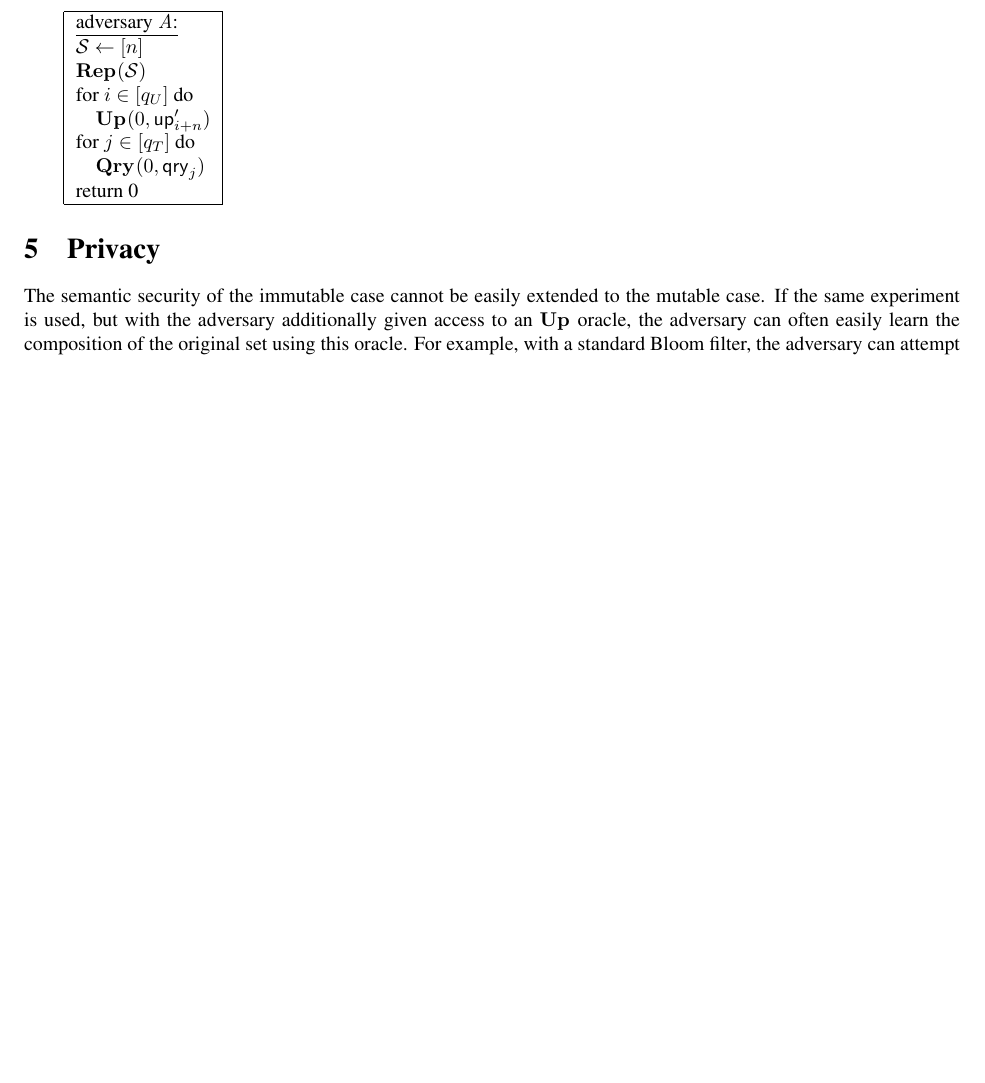
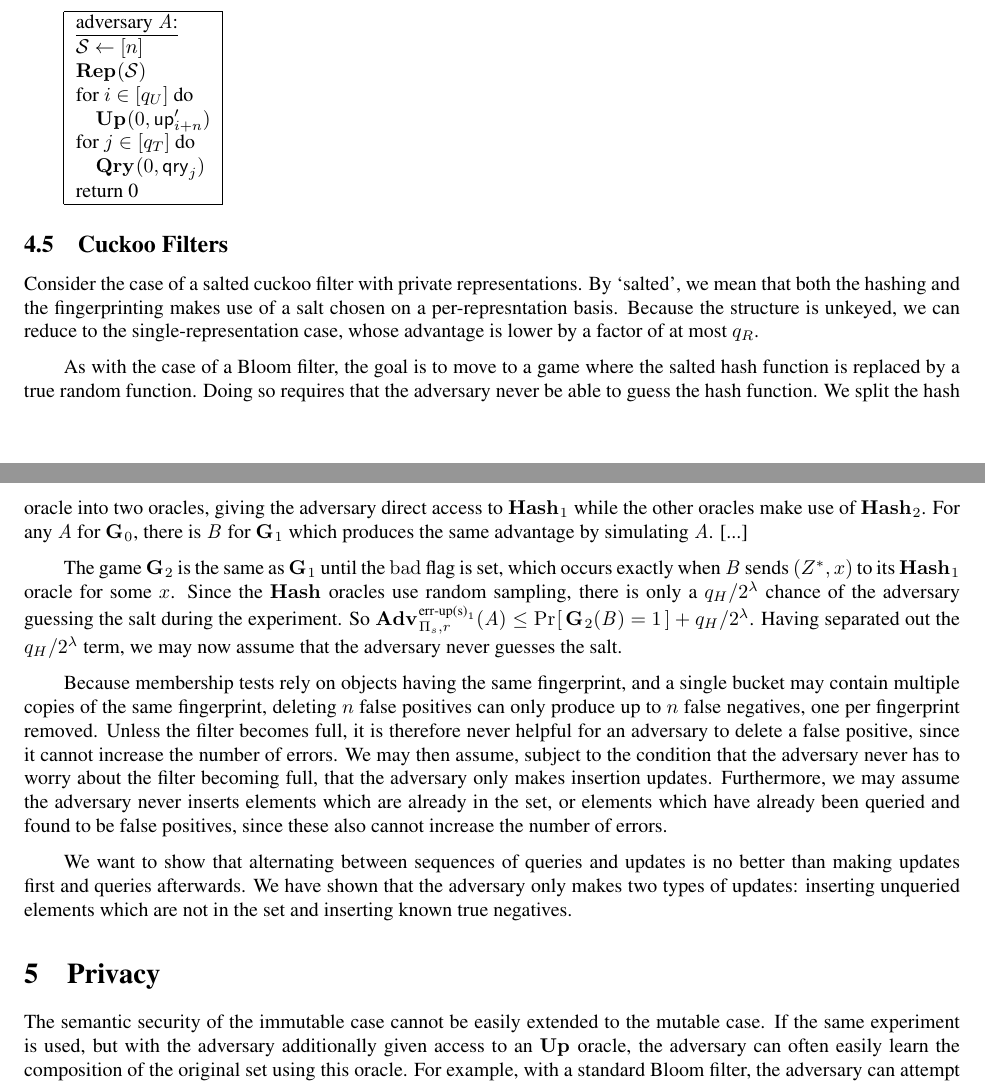
Before and after one commit to dmclayton/Mutable-Data-Structures, a LaTeX thesis (mutable.tex, which reads correctness.tex): part of page 16 of 21 before the commit and two parts of pages 16 and 17 of 21 after it, the two joined at a grey line, cut so that both start at the same text, the shorter picture padded with empty space. Compiled offline with pdfLaTeX.

Commit message:
cuckoo filters

```diff
--- a/correctness.tex
+++ b/correctness.tex
@@ -595,3 +597,15 @@ First, $\advA$ chooses an arbitrary set $\col$ of size $n$ and calls $\REPO$ to
  return 0\\
  \hline
 \end{tabular}
+
+\subsection{Cuckoo Filters}
+
+Consider the case of a salted cuckoo filter with private representations. By `salted', we mean that both the hashing and the fingerprinting makes use of a salt chosen on a per-represntation basis. Because the structure is unkeyed, we can reduce to the single-representation case, whose advantage is lower by a factor of at most $q_R$.
+
+As with the case of a Bloom filter, the goal is to move to a game where the salted hash function is replaced by a true random function. Doing so requires that the adversary never be able to guess the hash function. We split the hash oracle into two oracles, giving the adversary direct access to $\HASHO_1$ while the other oracles make use of $\HASHO_2$. For any $\advA$ for $\G_0$, there is $\advB$ for $\G_1$ which produces the same advantage by simulating $\advA$. [...]
+
+The game $\G_2$ is the same as $\G_1$ until the $\mathrm{bad}$ flag is set, which occurs exactly when $\advB$ sends $(\salt^*,x)$ to its $\HASHO_1$ oracle for some $x$. Since the $\HASHO$ oracles use random sampling, there is only a $q_H/2^\lambda$ chance of the adversary guessing the salt during the experiment. So $\Adv{\erreps_1}_{\struct_s,r}(\advA) \le \Prob{\G_2(\advB) = 1} + q_H/2^\lambda$. Having separated out the $q_H/2^\lambda$ term, we may now assume that the adversary never guesses the salt.
+
+Because membership tests rely on objects having the same fingerprint, and a single bucket may contain multiple copies of the same fingerprint, deleting $n$ false positives can only produce up to $n$ false negatives, one per fingerprint removed. Unless the filter becomes full, it is therefore never helpful for an adversary to delete a false positive, since it cannot increase the number of errors. We may then assume, subject to the condition that the adversary never has to worry about the filter becoming full, that the adversary only makes insertion updates. Furthermore, we may assume the adversary never inserts elements which are already in the set, or elements which have already been queried and found to be false positives, since these also cannot increase the number of errors.
+
+We want to show that alternating between sequences of queries and updates is no better than making updates first and queries afterwards. We have shown that the adversary only makes two types of updates: inserting unqueried elements which are not in the set and inserting known true negatives.
```
Also changed, not shown: correctness.tex (2 more changed lines).
